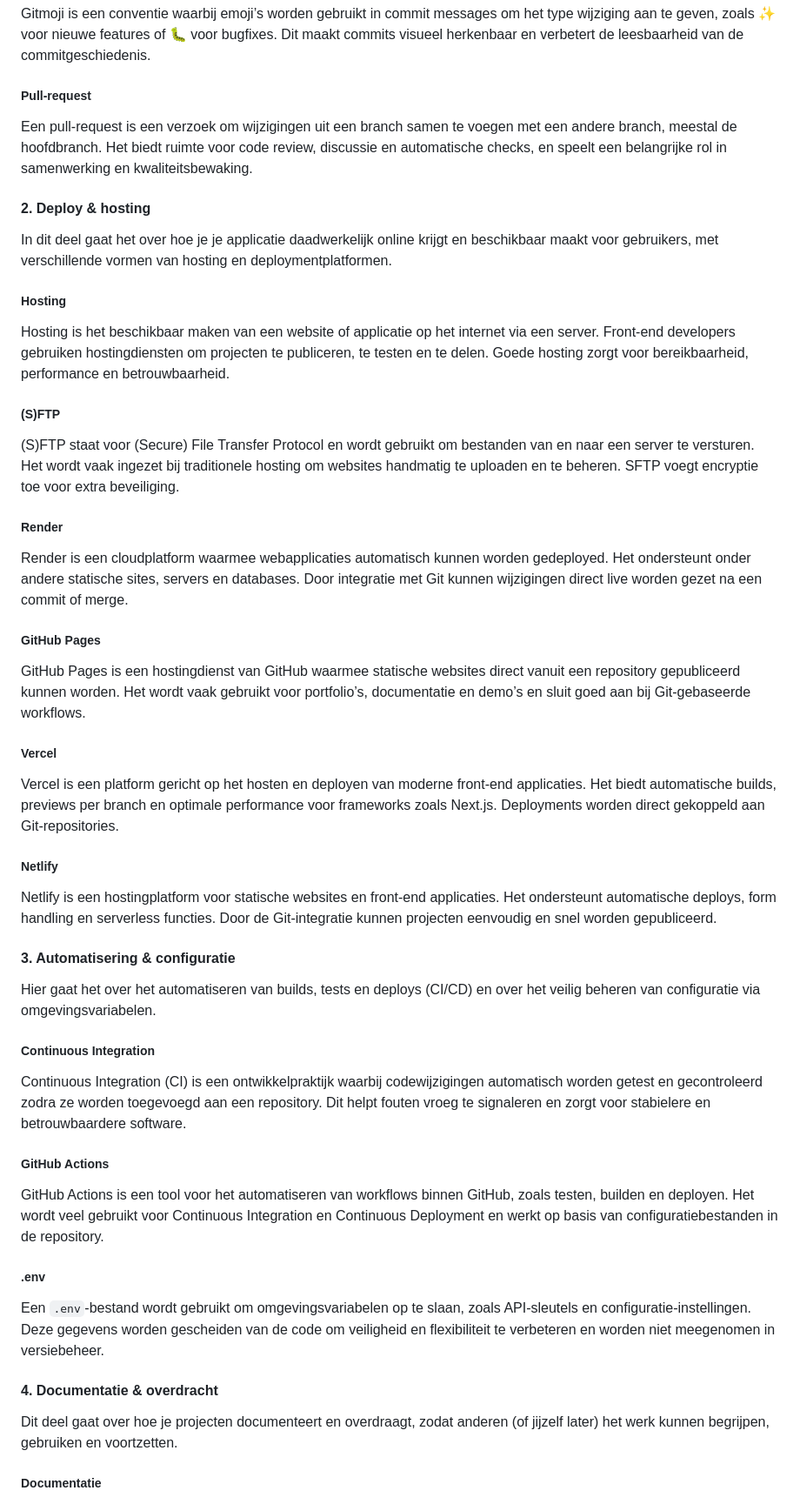
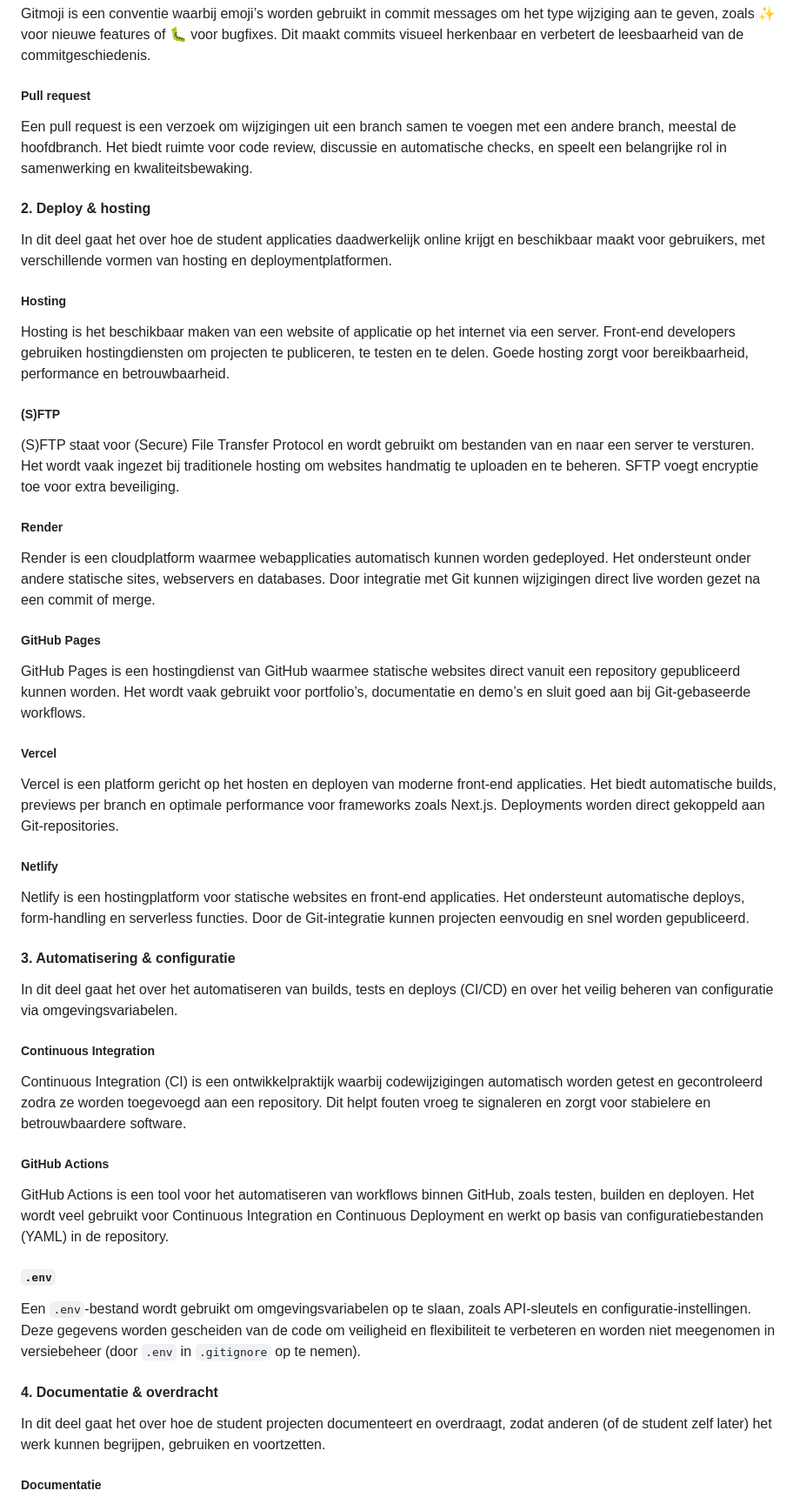
Before and after one commit to fdnd/docs.fdnd.nl, a Markdown page: docs/boksa.md, the part around one of its changes. Shown at 87% size. Rendered like a GitHub page.

Commit message:
Integreren herschreven naar 'de student' ipv 'je/jij'

```diff
--- a/docs/boksa.md
+++ b/docs/boksa.md
@@ -958,17 +958,17 @@ Commit messages beschrijven welke wijzigingen in een commit zijn gedaan en waaro
 
 Gitmoji is een conventie waarbij emoji’s worden gebruikt in commit messages om het type wijziging aan te geven, zoals ✨ voor nieuwe features of 🐛 voor bugfixes. Dit maakt commits visueel herkenbaar en verbetert de leesbaarheid van de commitgeschiedenis.
 
-##### Pull-request
+##### Pull request
 
-Een pull-request is een verzoek om wijzigingen uit een branch samen te voegen met een andere branch, meestal de hoofdbranch. Het biedt ruimte voor code review, discussie en automatische checks, en speelt een belangrijke rol in samenwerking en kwaliteitsbewaking.
+Een pull request is een verzoek om wijzigingen uit een branch samen te voegen met een andere branch, meestal de hoofdbranch. Het biedt ruimte voor code review, discussie en automatische checks, en speelt een belangrijke rol in samenwerking en kwaliteitsbewaking.
 
 #### 2. Deploy & hosting
 
-In dit deel gaat het over hoe je je applicatie daadwerkelijk online krijgt en beschikbaar maakt voor gebruikers, met verschillende vormen van hosting en deploymentplatformen.
+In dit deel gaat het over hoe de student applicaties daadwerkelijk online krijgt en beschikbaar maakt voor gebruikers, met verschillende vormen van hosting en deploymentplatformen.
 
 ##### Hosting
 
-Hosting is het beschikbaar maken van een website of applicatie op het internet via een server. Front-end developers gebruiken hostingdiensten om projecten te publiceren, te testen en te delen. Goede hosting zorgt voor bereikbaarheid, performance en betrouwbaarheid.
+Hosting is het beschikbaar maken van een website of applicatie op het internet via een server. Front‑end developers gebruiken hostingdiensten om projecten te publiceren, te testen en te delen. Goede hosting zorgt voor bereikbaarheid, performance en betrouwbaarheid.
 
 ##### (S)FTP
 
@@ -976,24 +976,23 @@ Hosting is het beschikbaar maken van een website of applicatie op het internet v
 
 ##### Render
 
-Render is een cloudplatform waarmee webapplicaties automatisch kunnen worden gedeployed. Het ondersteunt onder andere statische sites, servers en databases. Door integratie met Git kunnen wijzigingen direct live worden gezet na een commit of merge.
+Render is een cloudplatform waarmee webapplicaties automatisch kunnen worden gedeployed. Het ondersteunt onder andere statische sites, webservers en databases. Door integratie met Git kunnen wijzigingen direct live worden gezet na een commit of merge.
 
 ##### GitHub Pages
 
-GitHub Pages is een hostingdienst van GitHub waarmee statische websites direct vanuit een repository gepubliceerd kunnen worden. Het wordt vaak gebruikt voor portfolio’s, documentatie en demo’s en sluit goed aan bij Git-gebaseerde workflows.
+GitHub Pages is een hostingdienst van GitHub waarmee statische websites direct vanuit een repository gepubliceerd kunnen worden. Het wordt vaak gebruikt voor portfolio’s, documentatie en demo’s en sluit goed aan bij Git‑gebaseerde workflows.
 
 ##### Vercel
 
-Vercel is een platform gericht op het hosten en deployen van moderne front-end applicaties. Het biedt automatische builds, previews per branch en optimale performance voor frameworks zoals Next.js. Deployments worden direct gekoppeld aan Git-repositories.
+Vercel is een platform gericht op het hosten en deployen van moderne front‑end applicaties. Het biedt automatische builds, previews per branch en optimale performance voor frameworks zoals Next.js. Deployments worden direct gekoppeld aan Git‑repositories.
 
 ##### Netlify
 
-Netlify is een hostingplatform voor statische websites en front-end applicaties. Het ondersteunt automatische deploys, form handling en serverless functies. Door de Git-integratie kunnen projecten eenvoudig en snel worden gepubliceerd.
-
+Netlify is een hostingplatform voor statische websites en front‑end applicaties. Het ondersteunt automatische deploys, form‑handling en serverless functies. Door de Git‑integratie kunnen projecten eenvoudig en snel worden gepubliceerd.
 
 #### 3. Automatisering & configuratie
 
-Hier gaat het over het automatiseren van builds, tests en deploys (CI/CD) en over het veilig beheren van configuratie via omgevingsvariabelen.
+In dit deel gaat het over het automatiseren van builds, tests en deploys (CI/CD) en over het veilig beheren van configuratie via omgevingsvariabelen.
 
 ##### Continuous Integration
 
@@ -1001,15 +1000,15 @@ Continuous Integration (CI) is een ontwikkelpraktijk waarbij codewijzigingen aut
 
 ##### GitHub Actions
 
-GitHub Actions is een tool voor het automatiseren van workflows binnen GitHub, zoals testen, builden en deployen. Het wordt veel gebruikt voor Continuous Integration en Continuous Deployment en werkt op basis van configuratiebestanden in de repository.
+GitHub Actions is een tool voor het automatiseren van workflows binnen GitHub, zoals testen, builden en deployen. Het wordt veel gebruikt voor Continuous Integration en Continuous Deployment en werkt op basis van configuratiebestanden (YAML) in de repository.
 
-##### .env
+##### `.env`
 
-Een `.env`-bestand wordt gebruikt om omgevingsvariabelen op te slaan, zoals API-sleutels en configuratie-instellingen. Deze gegevens worden gescheiden van de code om veiligheid en flexibiliteit te verbeteren en worden niet meegenomen in versiebeheer.
+Een `.env`‑bestand wordt gebruikt om omgevingsvariabelen op te slaan, zoals API‑sleutels en configuratie‑instellingen. Deze gegevens worden gescheiden van de code om veiligheid en flexibiliteit te verbeteren en worden niet meegenomen in versiebeheer (door `.env` in `.gitignore` op te nemen).
 
 #### 4. Documentatie & overdracht
 
-Dit deel gaat over hoe je projecten documenteert en overdraagt, zodat anderen (of jijzelf later) het werk kunnen begrijpen, gebruiken en voortzetten.
+In dit deel gaat het over hoe de student projecten documenteert en overdraagt, zodat anderen (of de student zelf later) het werk kunnen begrijpen, gebruiken en voortzetten.
 
 ##### Documentatie
 
```
Also changed, not shown: other parts of docs/boksa.md (+14 -13 lines).
